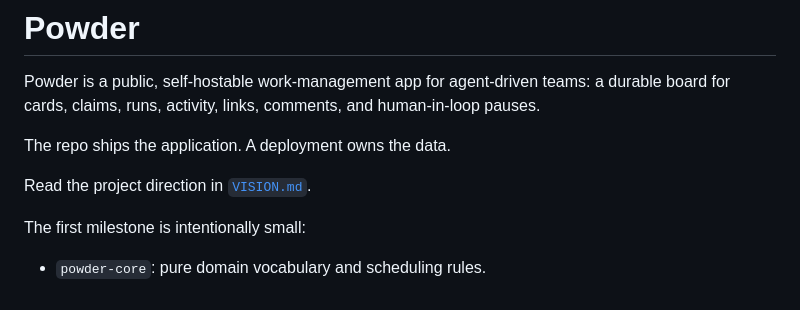
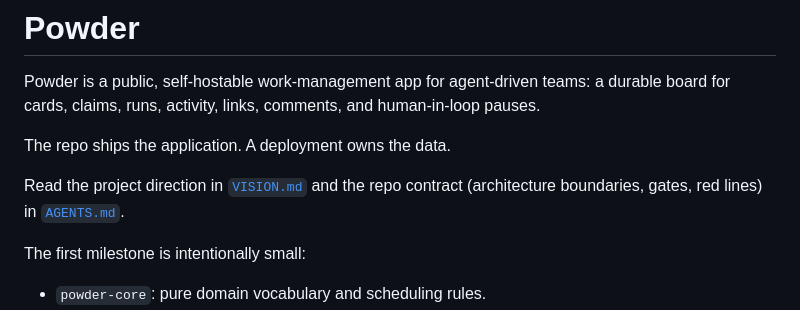
Before and after one commit to misty-step/powder, a Markdown page: README.md, the part around the change. Drawn GitHub-style.

Commit message:
docs(readme): link AGENTS.md alongside VISION.md
The repo contract (architecture boundaries, gates, red lines) wasn't
discoverable from the README's entry point.

Agent: integration-engineer
Agent-Surface: Claude Code
Agent-Task: cerberus-on-bb production wiring proof PR

```diff
--- a/README.md
+++ b/README.md
@@ -6,7 +6,8 @@ human-in-loop pauses.
 
 The repo ships the application. A deployment owns the data.
 
-Read the project direction in [`VISION.md`](VISION.md).
+Read the project direction in [`VISION.md`](VISION.md) and the repo contract
+(architecture boundaries, gates, red lines) in [`AGENTS.md`](AGENTS.md).
 
 The first milestone is intentionally small:
 
```
